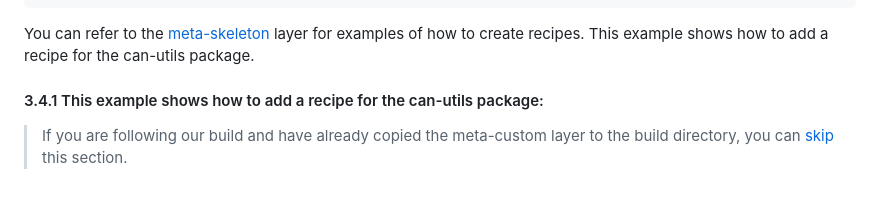
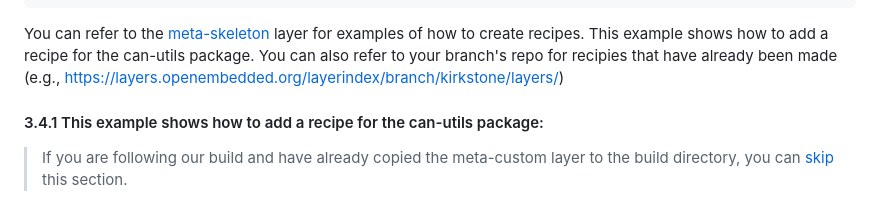
Before and after one commit to SystemsCyber/UTHP, a Markdown page: Yocto/README.md, the part around the change. Rendered like a GitHub page.

````diff
--- a/Yocto/README.md
+++ b/Yocto/README.md
@@ -126,6 +126,7 @@ Recipes are added inside your layers and follow a directory structure:
 ```
 
 You can refer to the [meta-skeleton](~/poky/meta-sekelton) layer for examples of how to create recipes. This example shows how to add a recipe for the can-utils package.
+You can also refer to your branch's repo for recipies that have already been made (e.g., https://layers.openembedded.org/layerindex/branch/kirkstone/layers/)
 
 #### 3.4.1 This example shows how to add a recipe for the can-utils package:
 > If you are following our build and have already copied the meta-custom layer to the build directory, you can [skip](#82-adding-a-custom-user) this section.
````
